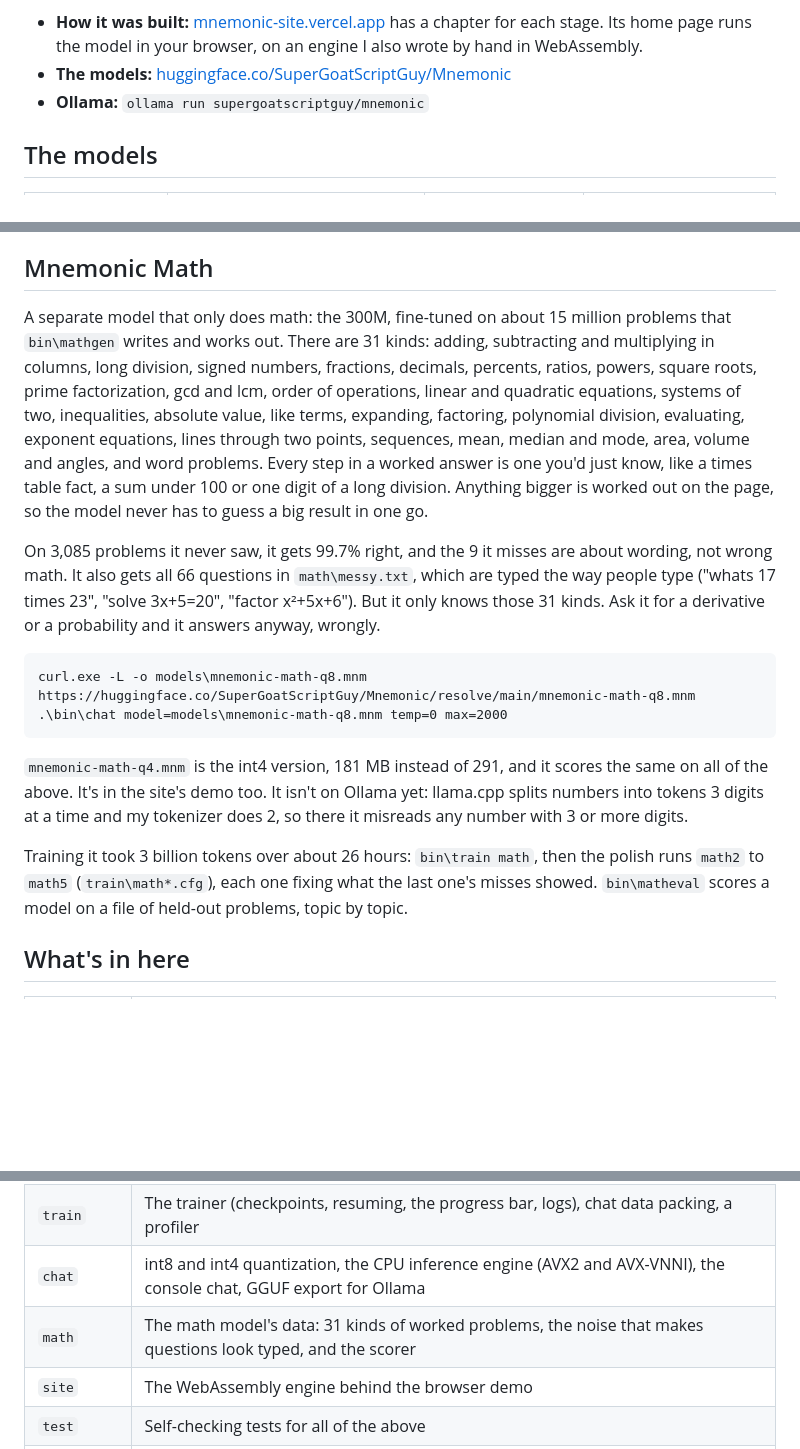
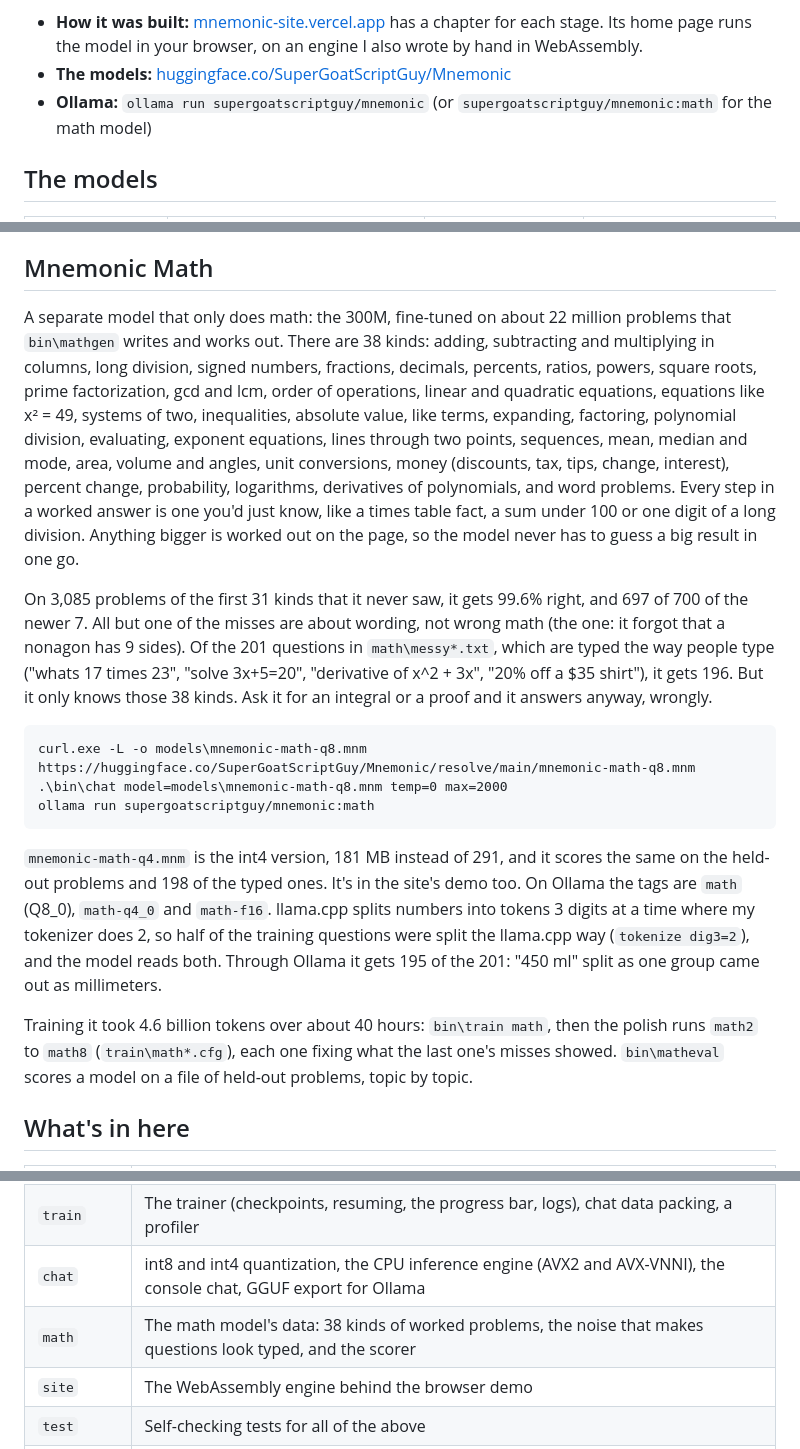
Before and after one commit to Supergoatscriptguy/Mnemonic, a Markdown page: README.md, 3 parts joined by grey strips. Rendered like a GitHub page; blank space fills up the shorter version.

Commit message:
readme: the math model has 38 kinds now, and it's on ollama

````diff
--- a/README.md
+++ b/README.md
@@ -10,7 +10,7 @@ nvcuda.dll, which comes with the NVIDIA driver. I trained it on one RTX 5070 Ti
 - **How it was built:** [mnemonic-site.vercel.app](https://mnemonic-site.vercel.app) has a chapter for each stage.
   Its home page runs the model in your browser, on an engine I also wrote by hand in WebAssembly.
 - **The models:** [huggingface.co/SuperGoatScriptGuy/Mnemonic](https://huggingface.co/SuperGoatScriptGuy/Mnemonic)
-- **Ollama:** `ollama run supergoatscriptguy/mnemonic`
+- **Ollama:** `ollama run supergoatscriptguy/mnemonic` (or `supergoatscriptguy/mnemonic:math` for the math model)
 
 ## The models
 
@@ -28,30 +28,35 @@ below can). Each one is noticeably better than the one before.
 
 ## Mnemonic Math
 
-A separate model that only does math: the 300M, fine-tuned on about 15 million problems that `bin\mathgen` writes and
-works out. There are 31 kinds: adding, subtracting and multiplying in columns, long division, signed numbers,
+A separate model that only does math: the 300M, fine-tuned on about 22 million problems that `bin\mathgen` writes and
+works out. There are 38 kinds: adding, subtracting and multiplying in columns, long division, signed numbers,
 fractions, decimals, percents, ratios, powers, square roots, prime factorization, gcd and lcm, order of operations,
-linear and quadratic equations, systems of two, inequalities, absolute value, like terms, expanding, factoring,
-polynomial division, evaluating, exponent equations, lines through two points, sequences, mean, median and mode,
-area, volume and angles, and word problems. Every step in a worked answer is one you'd just know, like a times table
-fact, a sum under 100 or one digit of a long division. Anything bigger is worked out on the page, so the model never
-has to guess a big result in one go.
+linear and quadratic equations, equations like x² = 49, systems of two, inequalities, absolute value, like terms,
+expanding, factoring, polynomial division, evaluating, exponent equations, lines through two points, sequences, mean,
+median and mode, area, volume and angles, unit conversions, money (discounts, tax, tips, change, interest), percent
+change, probability, logarithms, derivatives of polynomials, and word problems. Every step in a worked answer is one
+you'd just know, like a times table fact, a sum under 100 or one digit of a long division. Anything bigger is worked
+out on the page, so the model never has to guess a big result in one go.
 
-On 3,085 problems it never saw, it gets 99.7% right, and the 9 it misses are about wording, not wrong math. It also
-gets all 66 questions in `math\messy.txt`, which are typed the way people type ("whats 17 times 23", "solve 3x+5=20",
-"factor x²+5x+6"). But it only knows those 31 kinds. Ask it for a derivative or a probability and it answers anyway,
-wrongly.
+On 3,085 problems of the first 31 kinds that it never saw, it gets 99.6% right, and 697 of 700 of the newer 7. All but
+one of the misses are about wording, not wrong math (the one: it forgot that a nonagon has 9 sides). Of the 201
+questions in `math\messy*.txt`, which are typed the way people type ("whats 17 times 23", "solve 3x+5=20", "derivative
+of x^2 + 3x", "20% off a $35 shirt"), it gets 196. But it only knows those 38 kinds. Ask it for an integral or a proof
+and it answers anyway, wrongly.
 
 ```
 curl.exe -L -o models\mnemonic-math-q8.mnm https://huggingface.co/SuperGoatScriptGuy/Mnemonic/resolve/main/mnemonic-math-q8.mnm
 .\bin\chat model=models\mnemonic-math-q8.mnm temp=0 max=2000
+ollama run supergoatscriptguy/mnemonic:math
 ```
 
-`mnemonic-math-q4.mnm` is the int4 version, 181 MB instead of 291, and it scores the same on all of the above.
-It's in the site's demo too. It isn't on Ollama yet: llama.cpp splits numbers into tokens 3 digits at a time and my
-tokenizer does 2, so there it misreads any number with 3 or more digits.
+`mnemonic-math-q4.mnm` is the int4 version, 181 MB instead of 291, and it scores the same on the held-out problems and
+198 of the typed ones. It's in the site's demo too. On Ollama the tags are `math` (Q8_0), `math-q4_0` and `math-f16`. llama.cpp splits numbers into
+tokens 3 digits at a time where my tokenizer does 2, so half of the training questions were split the llama.cpp way
+(`tokenize dig3=2`), and the model reads both. Through Ollama it gets 195 of the 201: "450 ml" split as one group
+came out as millimeters.
 
-Training it took 3 billion tokens over about 26 hours: `bin\train math`, then the polish runs `math2` to `math5`
+Training it took 4.6 billion tokens over about 40 hours: `bin\train math`, then the polish runs `math2` to `math8`
 (`train\math*.cfg`), each one fixing what the last one's misses showed. `bin\matheval` scores a model on a file of
 held-out problems, topic by topic.
 
@@ -66,7 +71,7 @@ held-out problems, topic by topic.
 | `model` | The transformer: parameter layout, forward and backward passes as kernel launches, and the PTX for norms, attention and the rest |
 | `train` | The trainer (checkpoints, resuming, the progress bar, logs), chat data packing, a profiler |
 | `chat` | int8 and int4 quantization, the CPU inference engine (AVX2 and AVX-VNNI), the console chat, GGUF export for Ollama |
-| `math` | The math model's data: 31 kinds of worked problems, the noise that makes questions look typed, and the scorer |
+| `math` | The math model's data: 38 kinds of worked problems, the noise that makes questions look typed, and the scorer |
 | `site` | The WebAssembly engine behind the browser demo |
 | `test` | Self-checking tests for all of the above |
 | `asmdata` | Tools for a NASM fine-tuning set, on hold for now |
````
